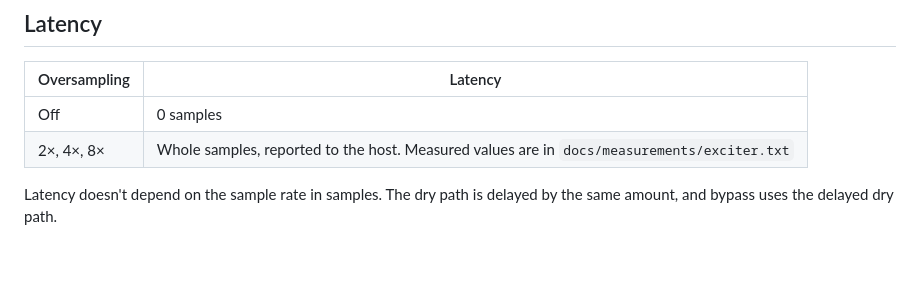
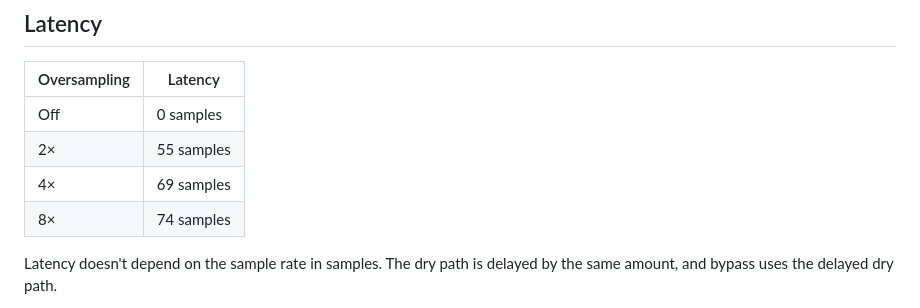
Before and after one commit to alfrednoonoo/fancy-plugs, a Markdown page: docs/exciter.md, the part around the change. Drawn GitHub-style; blank space fills up the shorter version.

```diff
--- a/docs/exciter.md
+++ b/docs/exciter.md
@@ -43,7 +43,9 @@ One-pole smoothers, per sample: Freq over 30 ms in the log domain, with filter c
 | Oversampling | Latency |
 |---|---|
 | Off | 0 samples |
-| 2×, 4×, 8× | Whole samples, reported to the host. Measured values are in `docs/measurements/exciter.txt` |
+| 2× | 55 samples |
+| 4× | 69 samples |
+| 8× | 74 samples |
 
 Latency doesn't depend on the sample rate in samples. The dry path is delayed by the same amount, and bypass uses the delayed dry path.
 
```
Also changed, not shown: README.md (+1 -1 lines), docs/PROGRESS.md (+18 -2 lines), docs/exciter-checklist.md (added, +54 -0 lines), docs/exciter-manual.md (added, +57 -0 lines), docs/screens/exciter-edit@1x.png (added), docs/screens/exciter-edit@2x.png (added), docs/screens/exciter-vs-reference.png (added), docs/screens/exciter@1x.png (added), docs/screens/exciter@2x.png (added), 1 other file.
